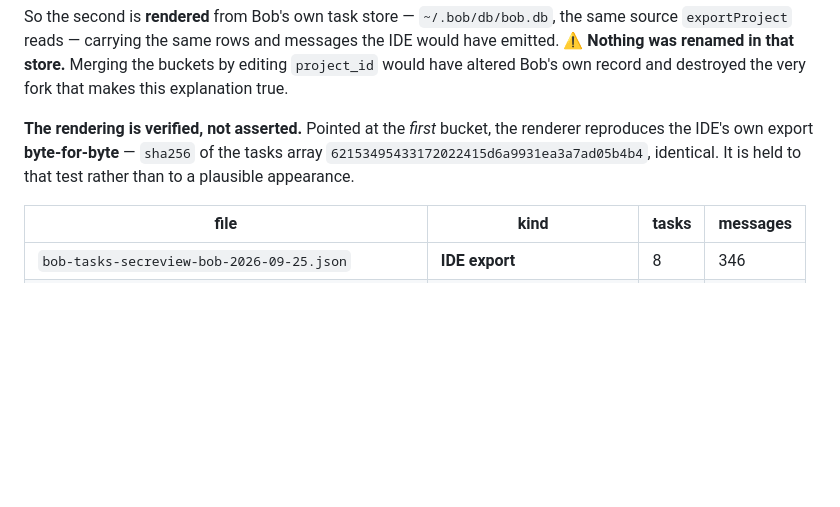
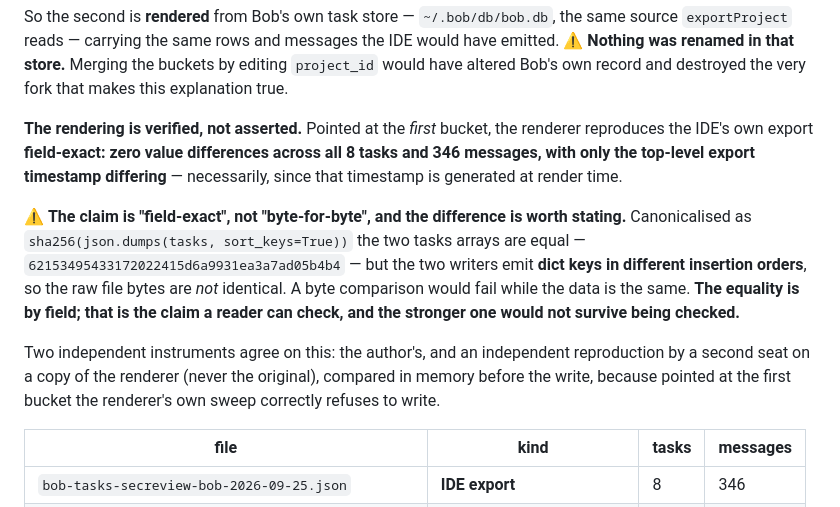
Before and after one commit to humilityisavirtue-collab/bob-secreview, a Markdown page: DISCLOSURE.md, the part around the change. Rendered like a GitHub page; blank space fills up the shorter version.

Commit message:
DISCLOSURE: state the fidelity claim as field-exact, not byte-for-byte
An independent reproduction of the renderer (nucleus, on a copy, compared in
memory before the write) confirmed the load-bearing result -- zero value
differences across all 8 tasks and 346 messages, only the top-level export
timestamp differing -- but could NOT reproduce the tasks-array sha256 I quoted,
getting a different digest from the same data.

The reason is dict key ORDER. `==` on dicts ignores insertion order and
json.dumps respects it, so the two documents are data-equal while their
serialized bytes differ. My digest was canonicalised with sort_keys=True and is
reproducible under that canonicalisation; a plain dump is not.

So "byte-for-byte identical" claimed more than is true, in a shipping artifact.
A byte comparison would FAIL while the data is the same. The honest form is
field-exact, with the canonicalisation named -- and it is the better claim
anyway, because a reader can check it and the stronger one would not survive
being checked.

Also records that two independent instruments agree: my own, and an independent
reproduction by a second seat on a copy of the renderer rather than the
original, compared in memory before the write.

Co-Authored-By: Claude Code <noreply@anthropic.com>

```diff
--- a/DISCLOSURE.md
+++ b/DISCLOSURE.md
@@ -96,9 +96,20 @@ So the second is **rendered** from Bob's own task store — `~/.bob/db/bob.db`,
 have altered Bob's own record and destroyed the very fork that makes this explanation true.
 
 **The rendering is verified, not asserted.** Pointed at the *first* bucket, the renderer
-reproduces the IDE's own export **byte-for-byte** — `sha256` of the tasks array
-`62153495433172022415d6a9931ea3a7ad05b4b4`, identical. It is held to that test rather than to
-a plausible appearance.
+reproduces the IDE's own export **field-exact: zero value differences across all 8 tasks and
+346 messages, with only the top-level export timestamp differing** — necessarily, since that
+timestamp is generated at render time.
+
+⚠ **The claim is "field-exact", not "byte-for-byte", and the difference is worth stating.**
+Canonicalised as `sha256(json.dumps(tasks, sort_keys=True))` the two tasks arrays are equal —
+`62153495433172022415d6a9931ea3a7ad05b4b4` — but the two writers emit **dict keys in different
+insertion orders**, so the raw file bytes are *not* identical. A byte comparison would fail
+while the data is the same. **The equality is by field; that is the claim a reader can check,
+and the stronger one would not survive being checked.**
+
+Two independent instruments agree on this: the author's, and an independent reproduction by a
+second seat on a copy of the renderer (never the original), compared in memory before the write,
+because pointed at the first bucket the renderer's own sweep correctly refuses to write.
 
 | file | kind | tasks | messages |
 |---|---|---|---|
```
